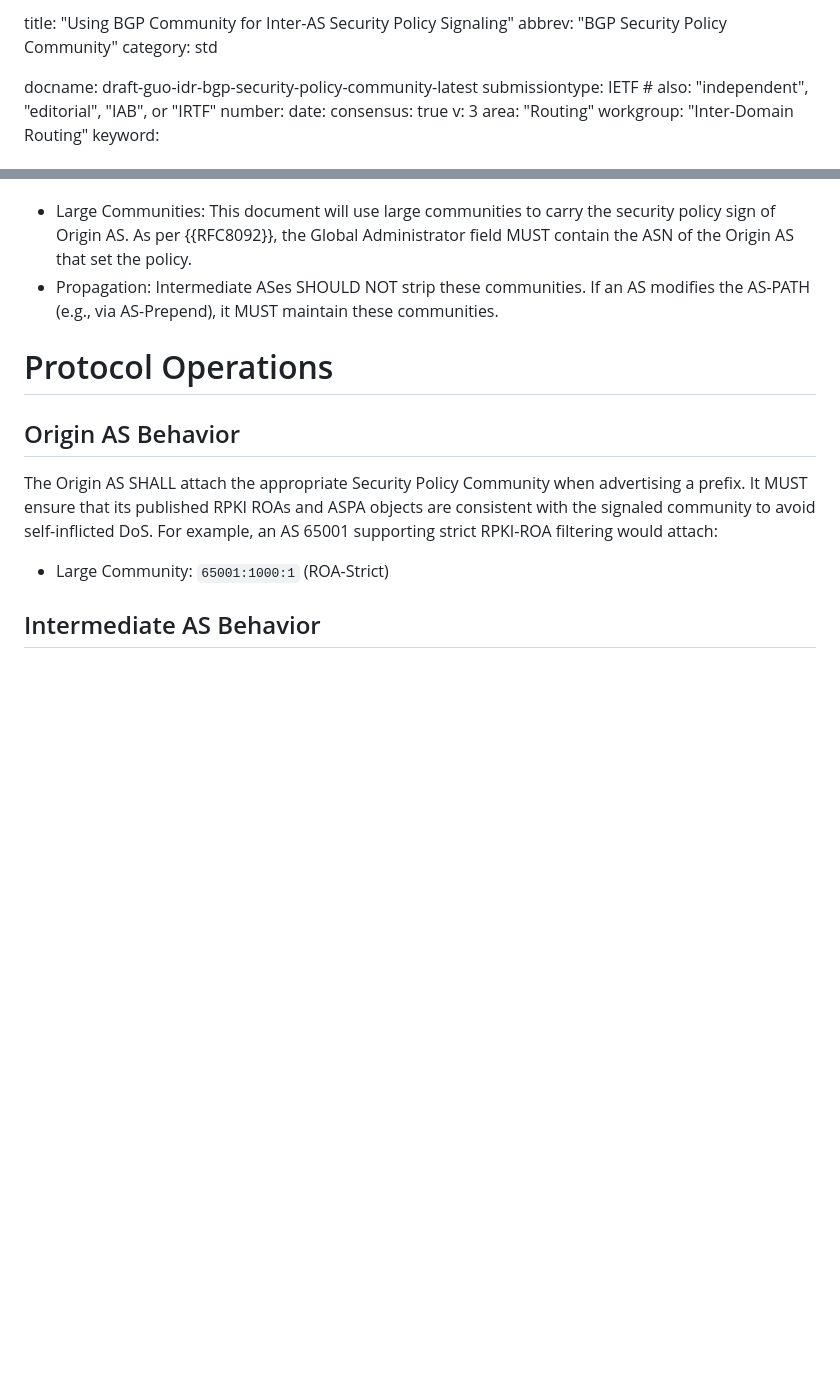
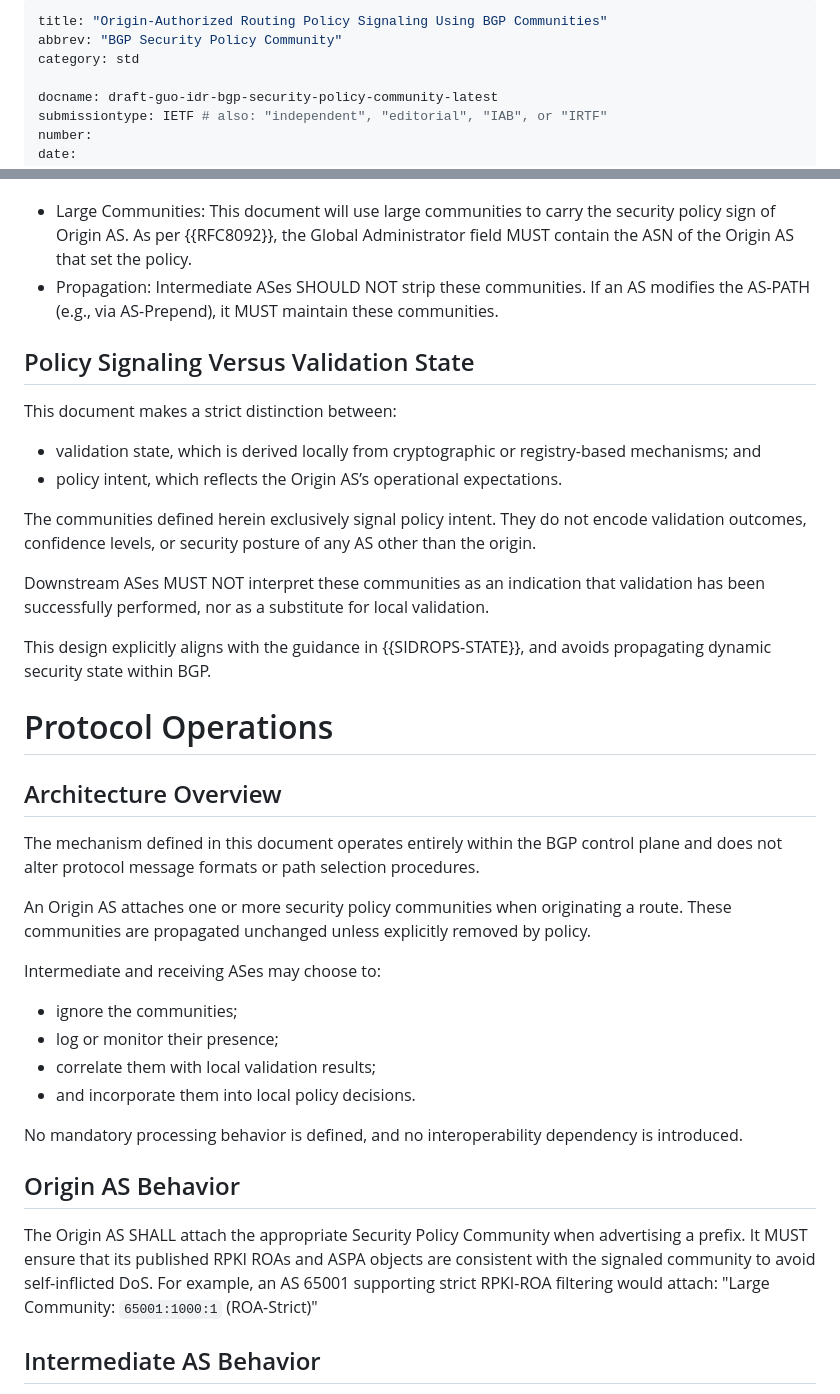
Before and after one commit to FCBGP/bgp-security-community, a Markdown page: draft-guo-idr-bgp-security-policy-community.md, 2 parts joined by grey strips. Drawn GitHub-style; blank space fills up the shorter version.

```diff
--- a/draft-guo-idr-bgp-security-policy-community.md
+++ b/draft-guo-idr-bgp-security-policy-community.md
@@ -1,5 +1,5 @@
 ---
-title: "Using BGP Community for Inter-AS Security Policy Signaling"
+title: "Origin-Authorized Routing Policy Signaling Using BGP Communities"
 abbrev: "BGP Security Policy Community"
 category: std
 
@@ -76,13 +91,39 @@ All communities defined in this document MUST be transitive to ensure the securi
 - Large Communities: This document will use large communities to carry the security policy sign of Origin AS. As per {{RFC8092}}, the Global Administrator field MUST contain the ASN of the Origin AS that set the policy.
 - Propagation: Intermediate ASes SHOULD NOT strip these communities. If an AS modifies the AS-PATH (e.g., via AS-Prepend), it MUST maintain these communities.
 
+## Policy Signaling Versus Validation State
+
+This document makes a strict distinction between:
+
+- validation state, which is derived locally from cryptographic or registry-based mechanisms; and
+- policy intent, which reflects the Origin AS’s operational expectations.
+
+The communities defined herein exclusively signal policy intent. They do not encode validation outcomes, confidence levels, or security posture of any AS other than the origin.
+
+Downstream ASes MUST NOT interpret these communities as an indication that validation has been successfully performed, nor as a substitute for local validation.
+
+This design explicitly aligns with the guidance in {{SIDROPS-STATE}}, and avoids propagating dynamic security state within BGP.
+
 # Protocol Operations
+
+## Architecture Overview
+
+The mechanism defined in this document operates entirely within the BGP control plane and does not alter protocol message formats or path selection procedures.
+
+An Origin AS attaches one or more security policy communities when originating a route. These communities are propagated unchanged unless explicitly removed by policy.
+
+Intermediate and receiving ASes may choose to:
+
+- ignore the communities;
+- log or monitor their presence;
+- correlate them with local validation results;
+- and incorporate them into local policy decisions.
+
+No mandatory processing behavior is defined, and no interoperability dependency is introduced.
 
 ## Origin AS Behavior
 
-The Origin AS SHALL attach the appropriate Security Policy Community when advertising a prefix. It MUST ensure that its published RPKI ROAs and ASPA objects are consistent with the signaled community to avoid self-inflicted DoS. For example, an AS 65001 supporting strict RPKI-ROA filtering would attach:
-
-- Large Community: `65001:1000:1` (ROA-Strict)
+The Origin AS SHALL attach the appropriate Security Policy Community when advertising a prefix. It MUST ensure that its published RPKI ROAs and ASPA objects are consistent with the signaled community to avoid self-inflicted DoS. For example, an AS 65001 supporting strict RPKI-ROA filtering would attach: "Large Community: `65001:1000:1` (ROA-Strict)"
 
 ## Intermediate AS Behavior
 
```
Also changed, not shown: other parts of draft-guo-idr-bgp-security-policy-community.md (+67 -7 lines).
